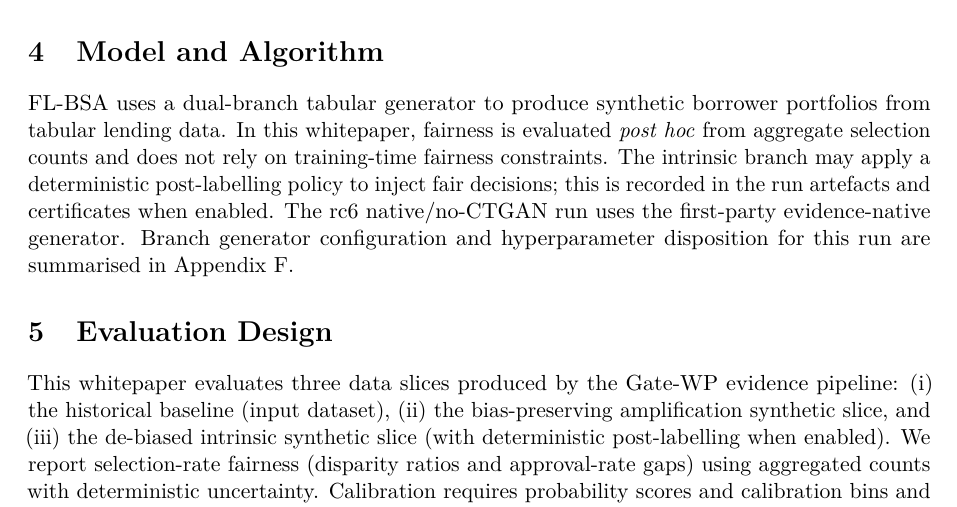
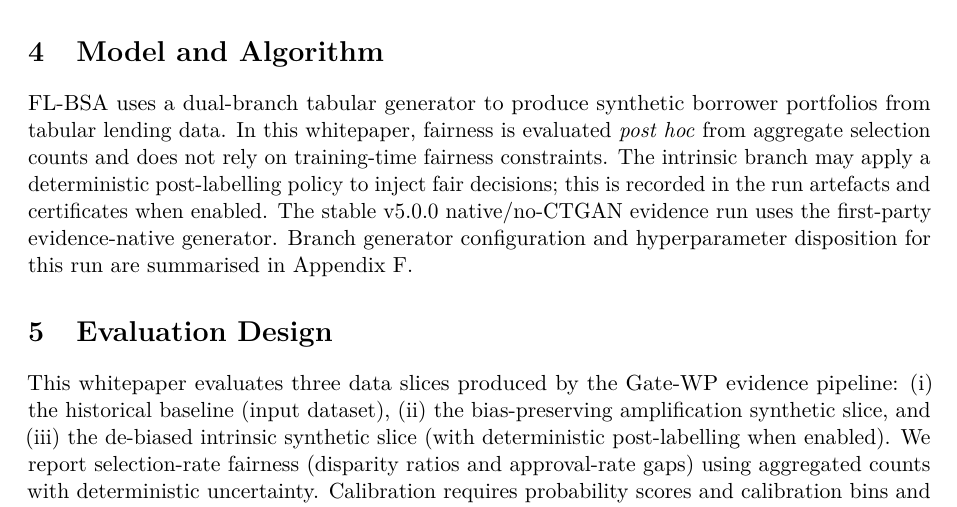
Before and after one commit to equilens-labs/fl-bsa-whitepaper, a LaTeX paper (main.tex, which reads sections/04_model_algorithm.tex): part of page 3 of 11, cut so that both start at the same text. Compiled offline with pdfLaTeX.

Commit message:
docs: align whitepaper intake wording with stable v5 evidence

```diff
--- a/sections/04_model_algorithm.tex
+++ b/sections/04_model_algorithm.tex
@@ -1,4 +1,4 @@
 
 \section{Model and Algorithm}
 FL-BSA uses a dual-branch tabular generator to produce synthetic borrower portfolios from tabular lending data. In this whitepaper, fairness is evaluated \emph{post hoc} from aggregate selection counts and does not rely on training-time fairness constraints. The intrinsic branch may apply a deterministic post-labelling policy to inject fair decisions; this is recorded in the run artefacts and certificates when enabled.
-The rc6 native/no-CTGAN run uses the first-party evidence-native generator. Branch generator configuration and hyperparameter disposition for this run are summarised in Appendix~F.
+The stable v5.0.0 native/no-CTGAN evidence run uses the first-party evidence-native generator. Branch generator configuration and hyperparameter disposition for this run are summarised in Appendix~F.
```
Also changed, not shown: intake/model_hyperparams.yaml (+1 -1 lines).
